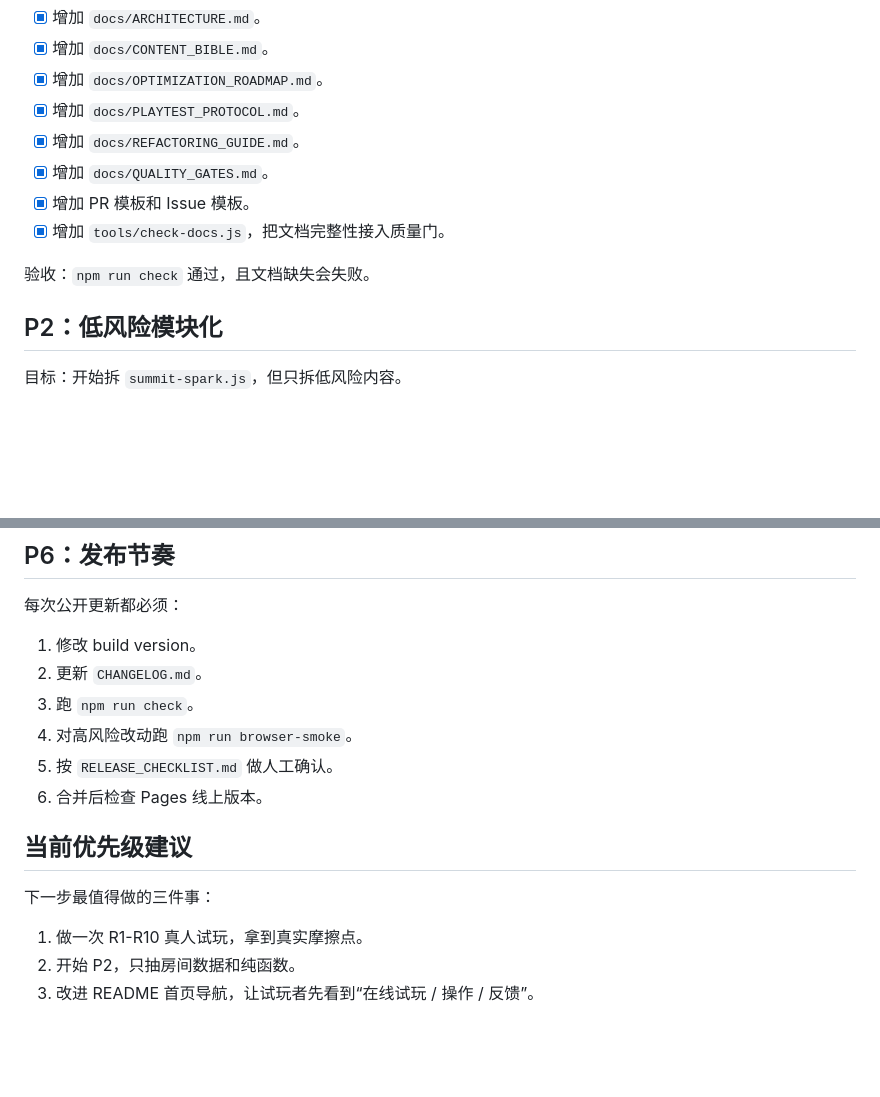
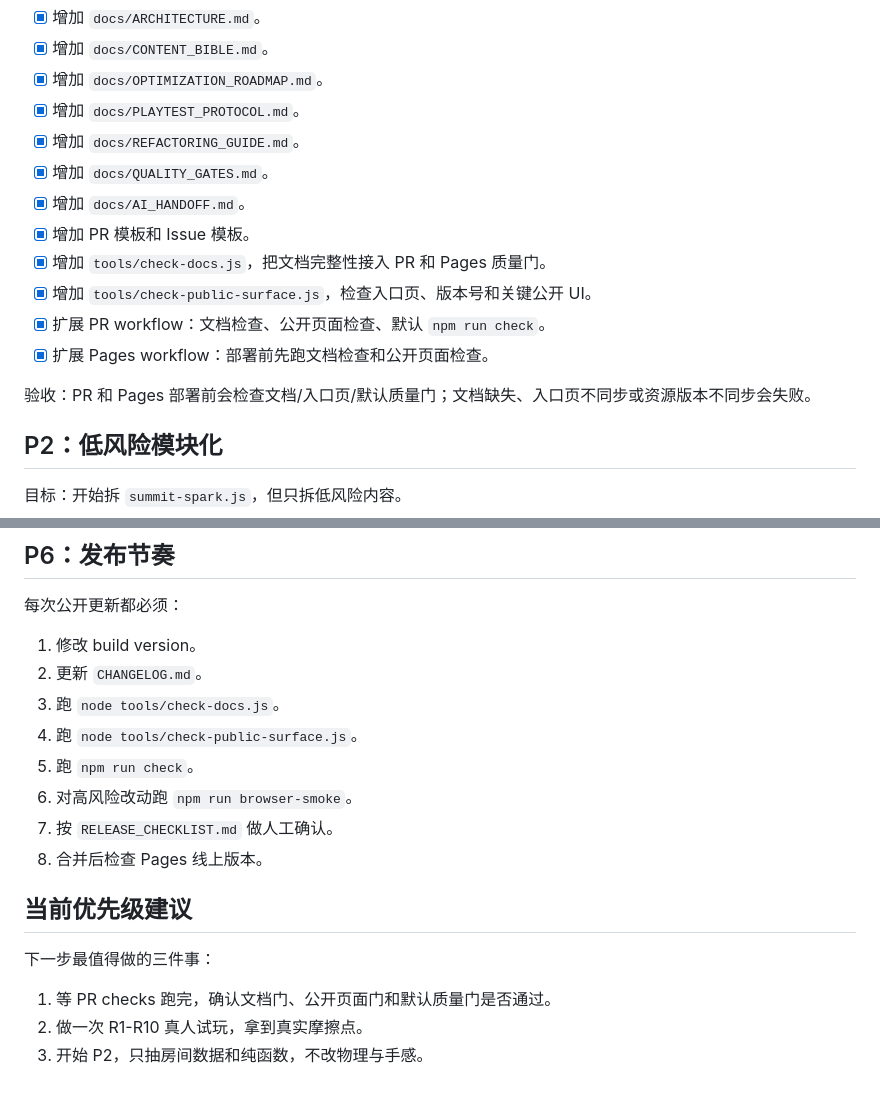
Before and after one commit to Lunora-Gather/summit-spark, a Markdown page: docs/OPTIMIZATION_ROADMAP.md, 2 parts joined by grey strips. Drawn GitHub-style; blank space fills up the shorter version.

Commit message:
docs: record repository quality gate progress

```diff
--- a/docs/OPTIMIZATION_ROADMAP.md
+++ b/docs/OPTIMIZATION_ROADMAP.md
@@ -25,10 +25,14 @@
 - [x] 增加 `docs/PLAYTEST_PROTOCOL.md`。
 - [x] 增加 `docs/REFACTORING_GUIDE.md`。
 - [x] 增加 `docs/QUALITY_GATES.md`。
+- [x] 增加 `docs/AI_HANDOFF.md`。
 - [x] 增加 PR 模板和 Issue 模板。
-- [x] 增加 `tools/check-docs.js`，把文档完整性接入质量门。
+- [x] 增加 `tools/check-docs.js`，把文档完整性接入 PR 和 Pages 质量门。
+- [x] 增加 `tools/check-public-surface.js`，检查入口页、版本号和关键公开 UI。
+- [x] 扩展 PR workflow：文档检查、公开页面检查、默认 `npm run check`。
+- [x] 扩展 Pages workflow：部署前先跑文档检查和公开页面检查。
 
-验收：`npm run check` 通过，且文档缺失会失败。
+验收：PR 和 Pages 部署前会检查文档/入口页/默认质量门；文档缺失、入口页不同步或资源版本不同步会失败。
 
 ## P2：低风险模块化
 
@@ -113,15 +117,17 @@
 
 1. 修改 build version。
 2. 更新 `CHANGELOG.md`。
-3. 跑 `npm run check`。
-4. 对高风险改动跑 `npm run browser-smoke`。
-5. 按 `RELEASE_CHECKLIST.md` 做人工确认。
-6. 合并后检查 Pages 线上版本。
+3. 跑 `node tools/check-docs.js`。
+4. 跑 `node tools/check-public-surface.js`。
+5. 跑 `npm run check`。
+6. 对高风险改动跑 `npm run browser-smoke`。
+7. 按 `RELEASE_CHECKLIST.md` 做人工确认。
+8. 合并后检查 Pages 线上版本。
 
 ## 当前优先级建议
 
 下一步最值得做的三件事：
 
-1. 做一次 R1-R10 真人试玩，拿到真实摩擦点。
-2. 开始 P2，只抽房间数据和纯函数。
-3. 改进 README 首页导航，让试玩者先看到“在线试玩 / 操作 / 反馈”。
+1. 等 PR checks 跑完，确认文档门、公开页面门和默认质量门是否通过。
+2. 做一次 R1-R10 真人试玩，拿到真实摩擦点。
+3. 开始 P2，只抽房间数据和纯函数，不改物理与手感。
```
